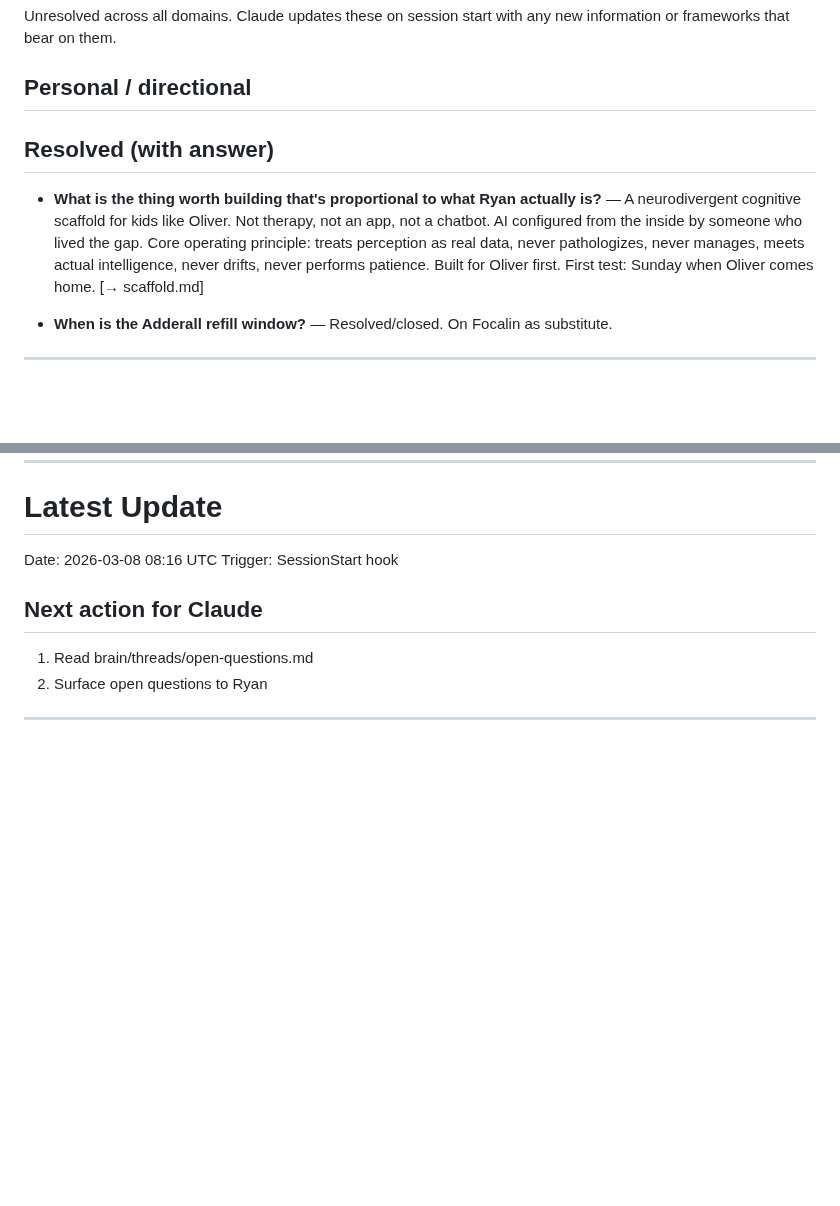
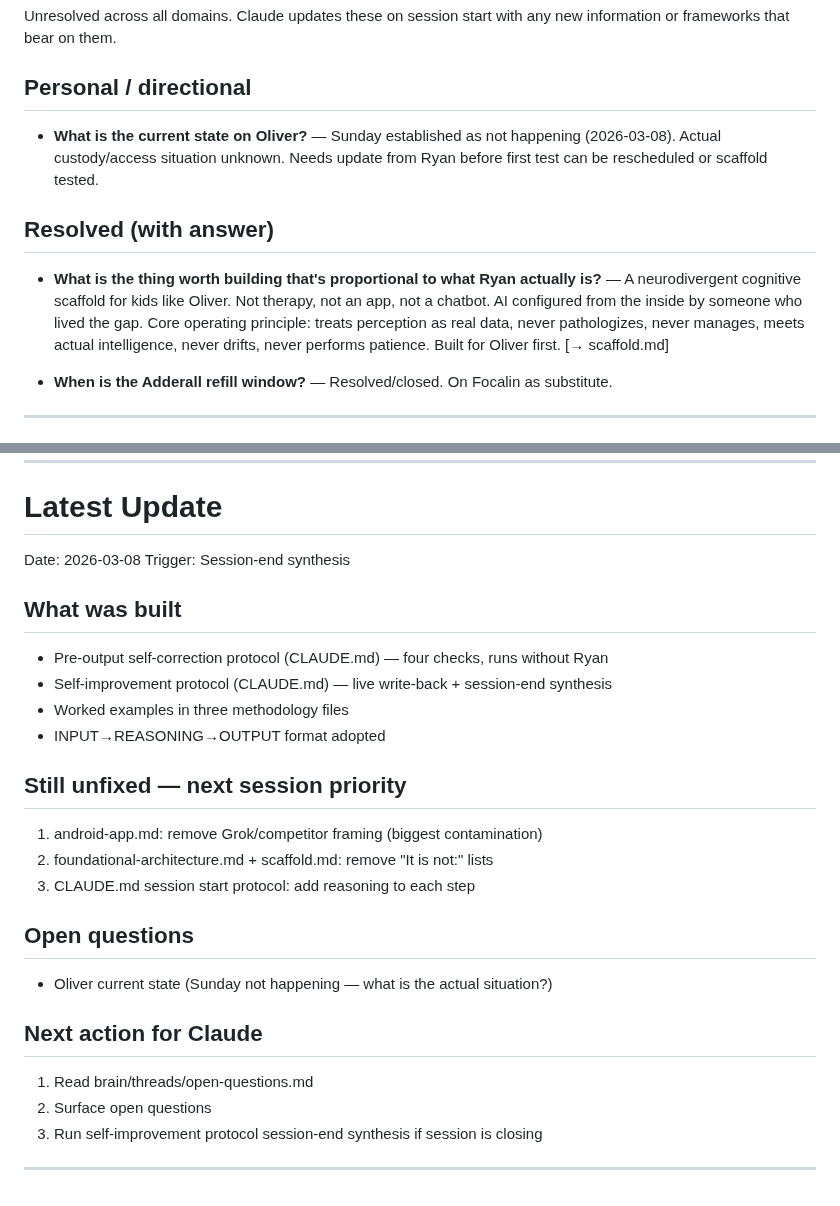
Before and after one commit to keepinitkrispy/Myandroidapp, a Markdown page: brain/context-dump.md, 2 parts joined by grey strips. GitHub-like rendering; blank space fills up the shorter version.

Commit message:
Update context-dump.md via sync
https://claude.ai/code/session_014CW33QhQsMpNnehTpFXH3G

```diff
--- a/brain/context-dump.md
+++ b/brain/context-dump.md
@@ -350,9 +350,11 @@ Unresolved across all domains. Claude updates these on session start with any ne
 
 ## Personal / directional
 
+- **What is the current state on Oliver?** — Sunday established as not happening (2026-03-08). Actual custody/access situation unknown. Needs update from Ryan before first test can be rescheduled or scaffold tested.
+
 ## Resolved (with answer)
 
-- **What is the thing worth building that's proportional to what Ryan actually is?** — A neurodivergent cognitive scaffold for kids like Oliver. Not therapy, not an app, not a chatbot. AI configured from the inside by someone who lived the gap. Core operating principle: treats perception as real data, never pathologizes, never manages, meets actual intelligence, never drifts, never performs patience. Built for Oliver first. First test: Sunday when Oliver comes home. [→ scaffold.md]
+- **What is the thing worth building that's proportional to what Ryan actually is?** — A neurodivergent cognitive scaffold for kids like Oliver. Not therapy, not an app, not a chatbot. AI configured from the inside by someone who lived the gap. Core operating principle: treats perception as real data, never pathologizes, never manages, meets actual intelligence, never drifts, never performs patience. Built for Oliver first. [→ scaffold.md]
 
 - **When is the Adderall refill window?** — Resolved/closed. On Focalin as substitute.
 
@@ -1632,12 +1634,27 @@ The following signatures are added to contamination-signatures.md and filter.py:
 <!-- brain/updates/latest.md -->
 # Latest Update
 
-Date: 2026-03-08 08:16 UTC
-Trigger: SessionStart hook
+Date: 2026-03-08
+Trigger: Session-end synthesis
+
+## What was built
+- Pre-output self-correction protocol (CLAUDE.md) — four checks, runs without Ryan
+- Self-improvement protocol (CLAUDE.md) — live write-back + session-end synthesis
+- Worked examples in three methodology files
+- INPUT→REASONING→OUTPUT format adopted
+
+## Still unfixed — next session priority
+1. android-app.md: remove Grok/competitor framing (biggest contamination)
+2. foundational-architecture.md + scaffold.md: remove "It is not:" lists
+3. CLAUDE.md session start protocol: add reasoning to each step
+
+## Open questions
+- Oliver current state (Sunday not happening — what is the actual situation?)
 
 ## Next action for Claude
 1. Read brain/threads/open-questions.md
-2. Surface open questions to Ryan
-
-
----
+2. Surface open questions
+3. Run self-improvement protocol session-end synthesis if session is closing
+
+
+---
```
Also changed, not shown: other parts of brain/context-dump.md (+2 -2 lines).
